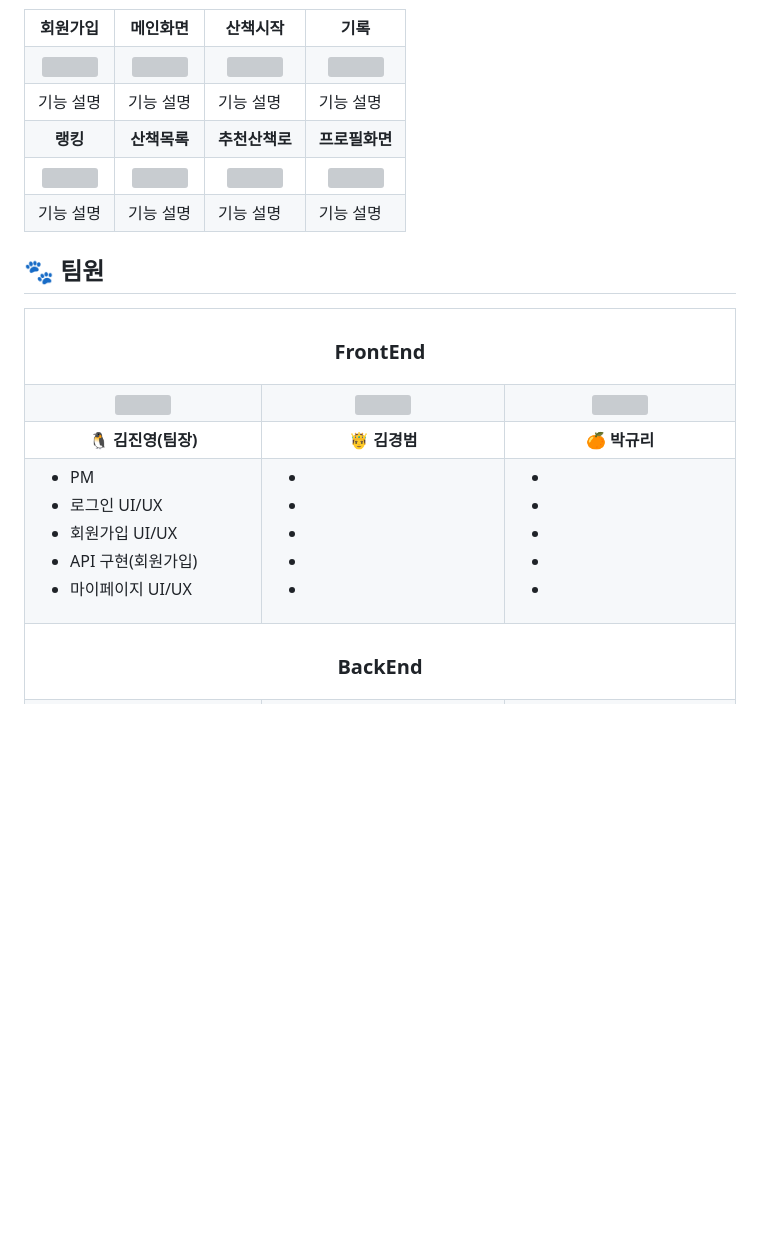
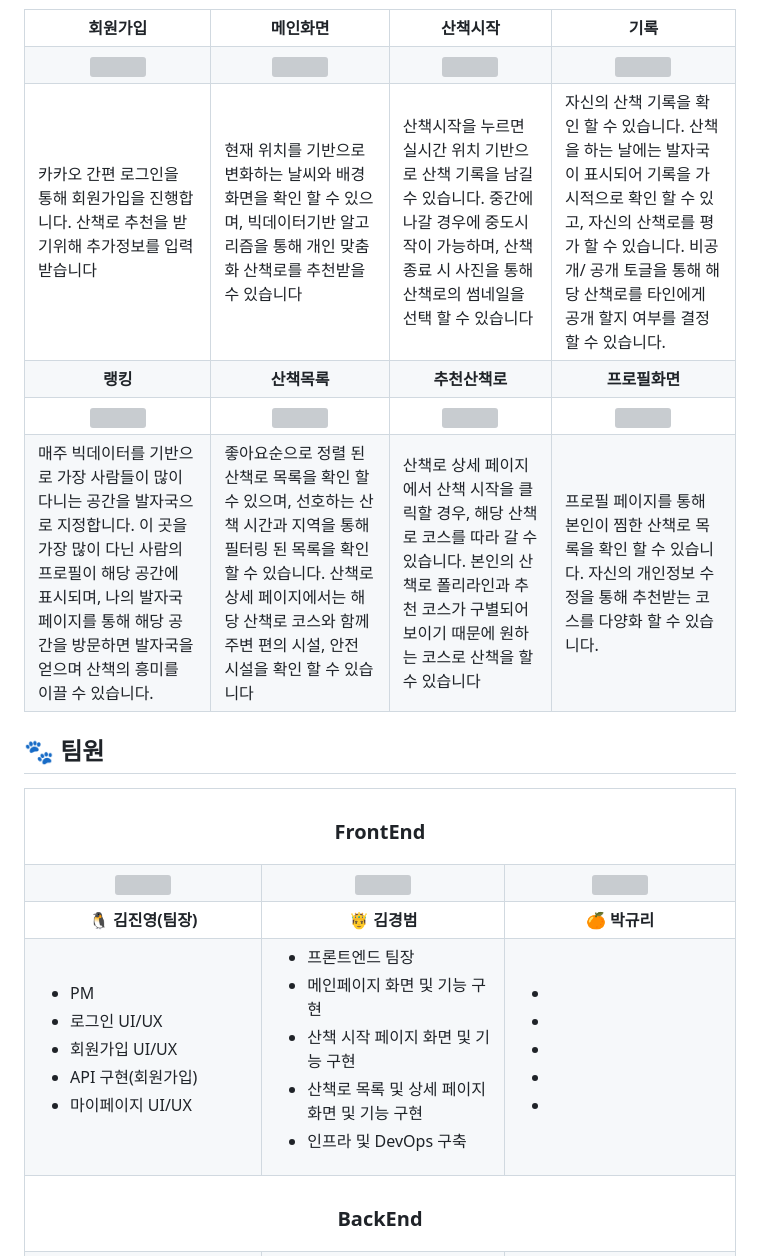
Before and after one commit to YourFootprints/YourFootprints, a Markdown page: README.md, the part around the change. Drawn GitHub-style; blank space fills up the shorter version; grey boxes are pictures that could not be loaded.

Commit message:
readme 기능 설명 수정

```diff
--- a/README.md
+++ b/README.md
@@ -95,10 +95,10 @@
       <td><img src="./README/서비스화면/4-기록-산책 목록 확인 및 수정.gif" width="180px" /></td>
     </tr>
     <tr>  <!-- 기능 설명(1) -->
-      <td>기능 설명</td>
-      <td>기능 설명</td>
-      <td>기능 설명</td>
-      <td>기능 설명</td>
+      <td>카카오 간편 로그인을 통해 회원가입을 진행합니다. 산책로 추천을 받기위해 추가정보를 입력받습니다</td>
+      <td>현재 위치를 기반으로 변화하는 날씨와 배경화면을 확인 할 수 있으며, 빅데이터기반 알고리즘을 통해 개인 맞춤화 산책로를 추천받을 수 있습니다</td>
+      <td>산책시작을 누르면 실시간 위치 기반으로 산책 기록을 남길 수 있습니다. 중간에 나갈 경우에 중도시작이 가능하며, 산책 종료 시 사진을 통해 산책로의 썸네일을 선택 할 수 있습니다 </td>
+      <td>자신의 산책 기록을 확인 할 수 있습니다. 산책을 하는 날에는 발자국이 표시되어 기록을 가시적으로 확인 할 수 있고, 자신의 산책로를 평가 할 수 있습니다. 비공개/ 공개 토글을 통해 해당 산책로를 타인에게 공개 할지 여부를 결정할 수 있습니다.</td>
     </tr>
     <tr align="center">  <!-- 기능(2) -->
       <td><strong>랭킹</strong></td>
@@ -113,10 +113,10 @@
       <td><img src="./README/서비스화면/8-프로필 편집.gif" width="180px" /></td>
     </tr>
     <tr>  <!-- 기능 설명(2) -->
-      <td>기능 설명</td>
-      <td>기능 설명</td>
-      <td>기능 설명</td>
-      <td>기능 설명</td>
+      <td>매주 빅데이터를 기반으로 가장 사람들이 많이 다니는 공간을 발자국으로 지정합니다. 이 곳을 가장 많이 다닌 사람의 프로필이 해당 공간에 표시되며, 나의 발자국 페이지를 통해 해당 공간을 방문하면 발자국을 얻으며 산책의 흥미를 이끌 수 있습니다.</td>
+      <td>좋아요순으로 정렬 된 산책로 목록을 확인 할 수 있으며, 선호하는 산책 시간과 지역을 통해 필터링 된 목록을 확인 할 수 있습니다. 산책로 상세 페이지에서는 해당 산책로 코스와 함께 주변 편의 시설, 안전 시설을 확인 할 수 있습니다</td>
+      <td>산책로 상세 페이지에서 산책 시작을 클릭할 경우, 해당 산책로 코스를 따라 갈 수 있습니다. 본인의 산책로 폴리라인과 추천 코스가 구별되어 보이기 때문에 원하는 코스로 산책을 할 수 있습니다</td>
+      <td>프로필 페이지를 통해 본인이 찜한 산책로 목록을 확인 할 수 있습니다. 자신의 개인정보 수정을 통해 추천받는 코스를 다양화 할 수 있습니다.</td>
     </tr>
   </table>
 </div>
@@ -169,11 +169,11 @@
       </td>
       <td>
         <ul>
-          <li></li>
-          <li></li>
-          <li></li>
-          <li></li>
-          <li></li>
+          <li>프론트엔드 팀장</li>
+          <li>메인페이지 화면 및 기능 구현</li>
+          <li>산책 시작 페이지 화면 및 기능 구현</li>
+          <li>산책로 목록 및 상세 페이지 화면 및 기능 구현</li>
+          <li>인프라 및 DevOps 구축</li>
         </ul>
       </td>
       <td>
```
